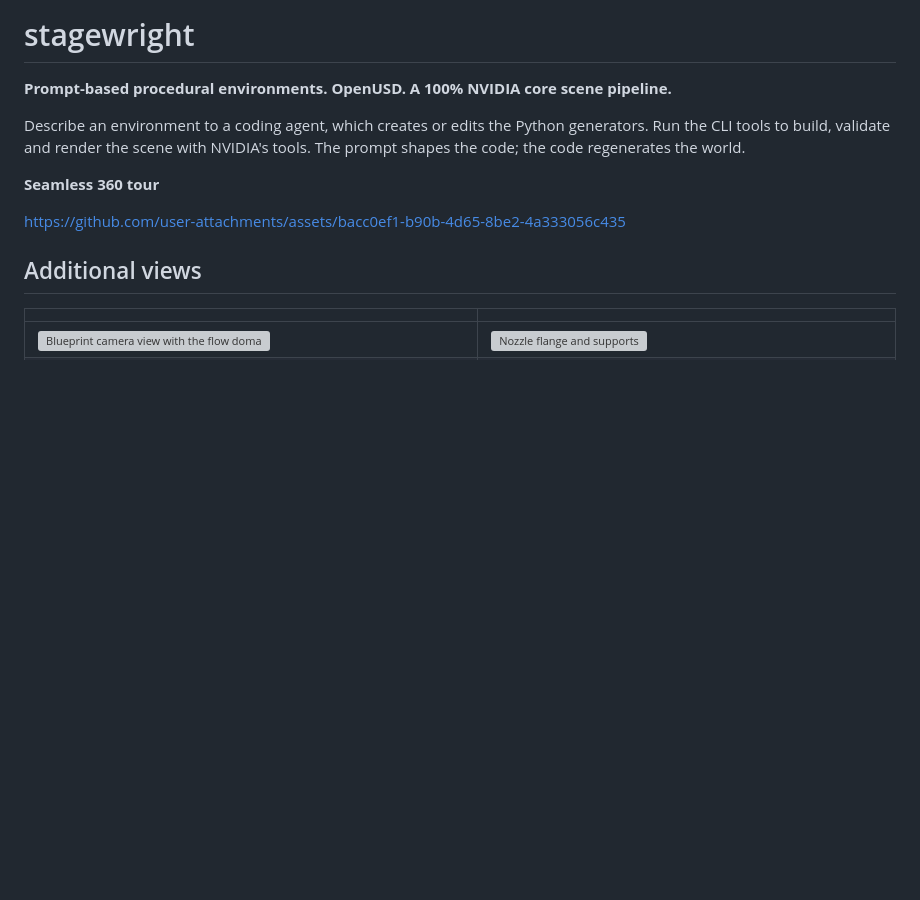
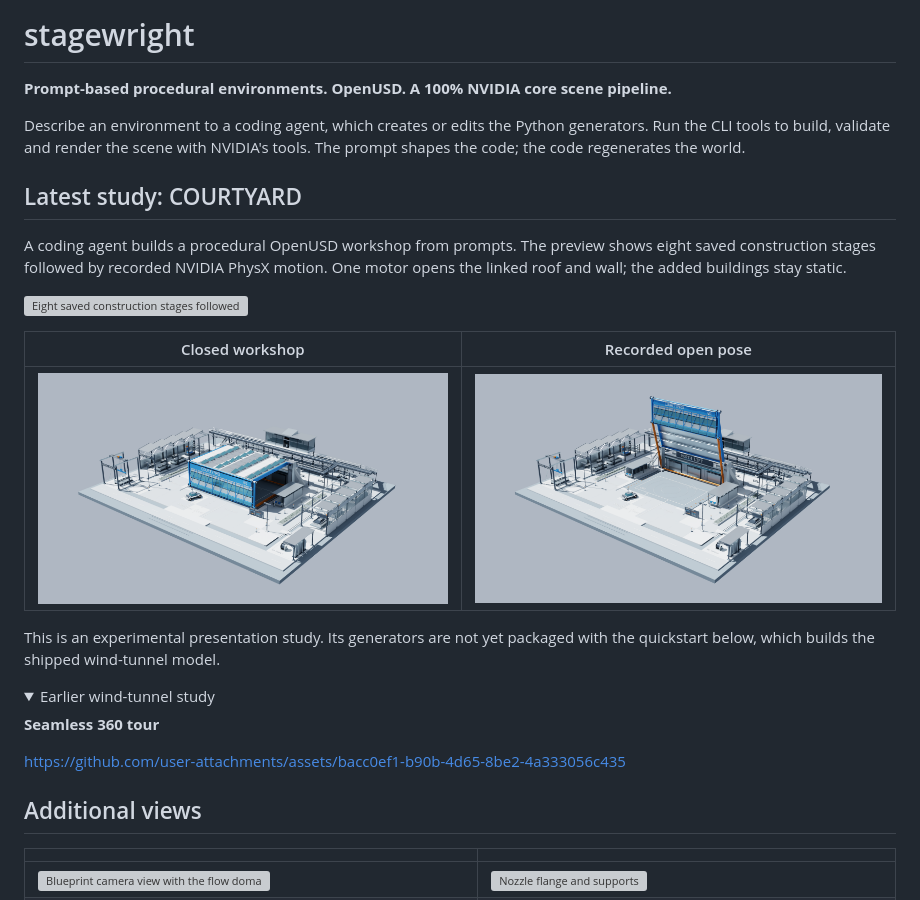
Before and after one commit to sushiHex/stagewright, a Markdown page: README.md, the part around one of its changes. GitHub-like rendering; pictures changed too: docs/assets/courtyard-closed.png (added), docs/assets/courtyard-open.png (added); folded sections open; blank space fills up the shorter version; grey boxes are pictures that could not be loaded.

Commit message:
Refresh README scene imagery

```diff
--- a/README.md
+++ b/README.md
@@ -5,6 +5,24 @@
 Describe an environment to a coding agent, which creates or edits the Python generators.
 Run the CLI tools to build, validate and render the scene with NVIDIA's tools.
 The prompt shapes the code; the code regenerates the world.
+
+## Latest study: COURTYARD
+
+A coding agent builds a procedural OpenUSD workshop from prompts. The preview shows
+eight saved construction stages followed by recorded NVIDIA PhysX motion. One motor
+opens the linked roof and wall; the added buildings stay static.
+
+![Eight saved construction stages followed by recorded roof and wall motion](docs/assets/courtyard-story.gif)
+
+| Closed workshop | Recorded open pose |
+|---|---|
+| ![The completed procedural workshop in its closed pose](docs/assets/courtyard-closed.png) | ![The same workshop with roof and wall raised by the original solver recording](docs/assets/courtyard-open.png) |
+
+This is an experimental presentation study. Its generators are not yet packaged with
+the quickstart below, which builds the shipped wind-tunnel model.
+
+<details>
+<summary>Earlier wind-tunnel study</summary>
 
 **Seamless 360 tour**
 
```
Also changed, not shown: other parts of README.md (+2 -0 lines), 1 other file.
